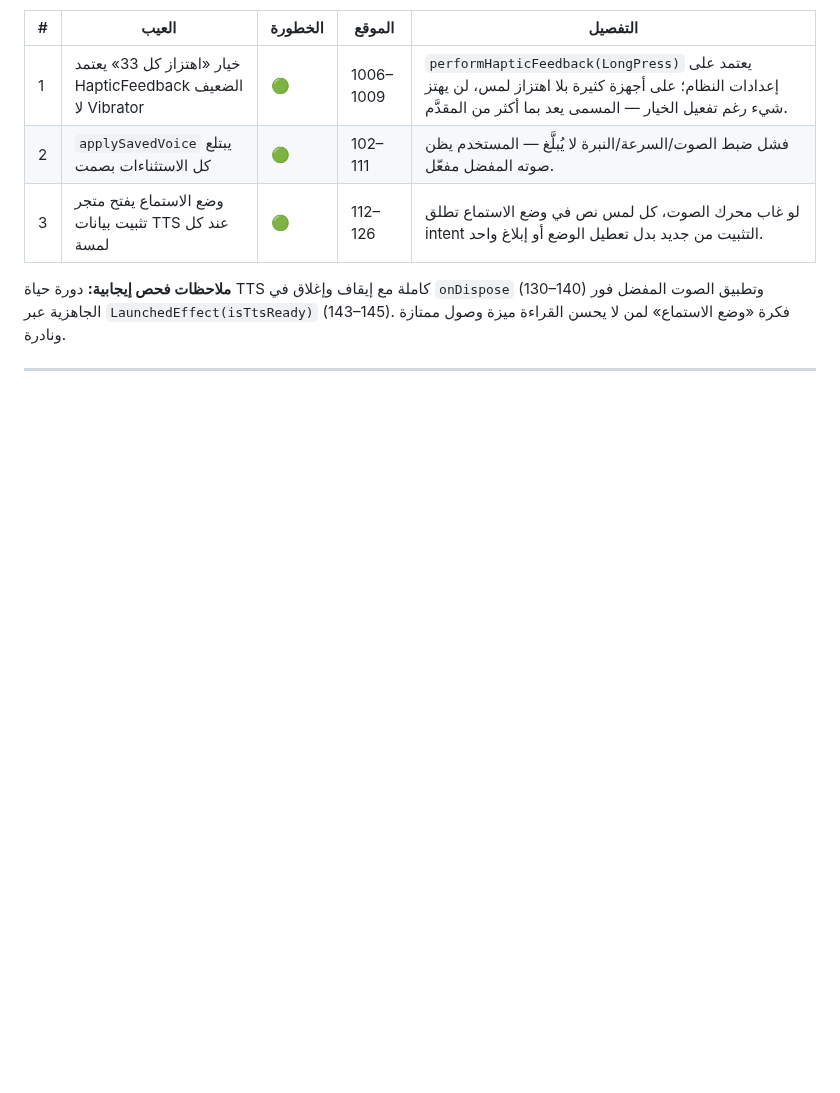
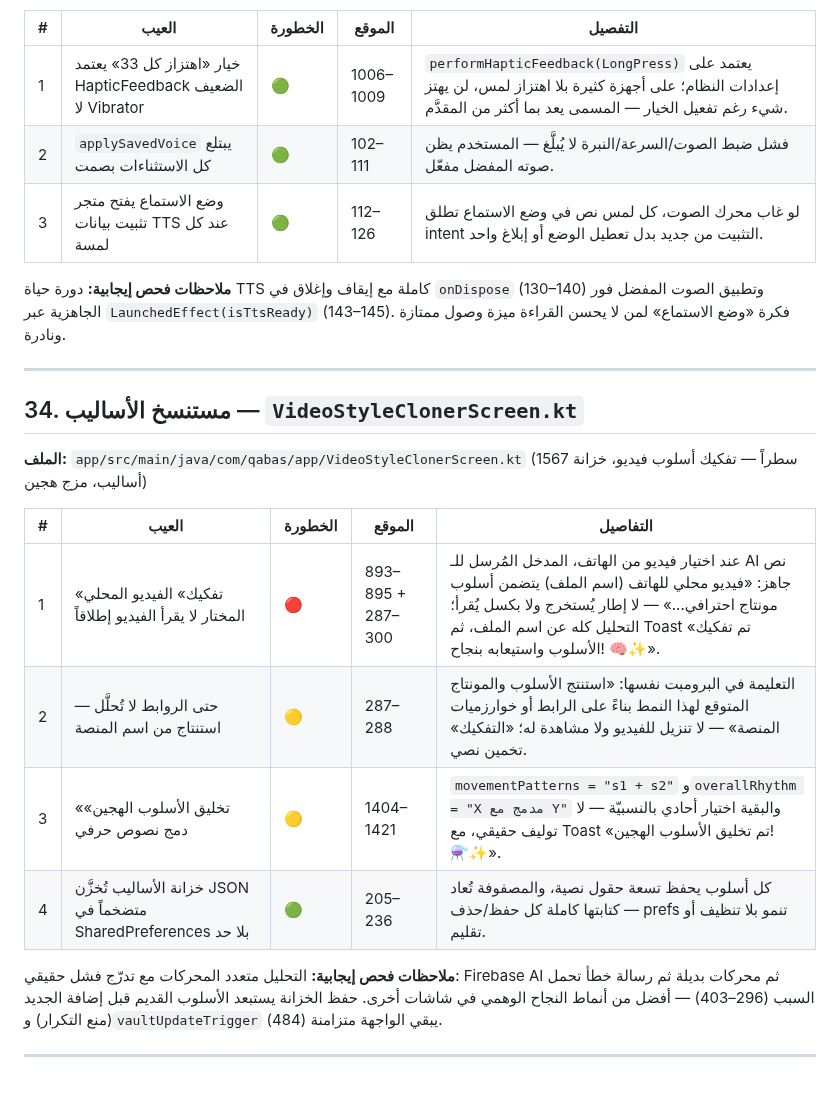
Before and after one commit to Ali-awwww/qabasapp, a Markdown page: docs/SCREEN_DEFECTS.md, the part around the change. Rendered like a GitHub page; blank space fills up the shorter version.

Commit message:
docs: فحص مستنسخ الأساليب وإضافة 4 عيوب موثقة

```diff
--- a/docs/SCREEN_DEFECTS.md
+++ b/docs/SCREEN_DEFECTS.md
@@ -587,3 +587,18 @@
 **ملاحظات فحص إيجابية:** دورة حياة TTS كاملة مع إيقاف وإغلاق في `onDispose` (130–140) وتطبيق الصوت المفضل فور الجاهزية عبر `LaunchedEffect(isTtsReady)` (143–145). فكرة «وضع الاستماع» لمن لا يحسن القراءة ميزة وصول ممتازة ونادرة.
 
 ---
+
+## 34. مستنسخ الأساليب — `VideoStyleClonerScreen.kt`
+
+**الملف:** `app/src/main/java/com/qabas/app/VideoStyleClonerScreen.kt` (1567 سطراً — تفكيك أسلوب فيديو، خزانة أساليب، مزج هجين)
+
+| # | العيب | الخطورة | الموقع | التفاصيل |
+|---|------|---------|--------|---------|
+| 1 | «تفكيك» الفيديو المحلي المختار لا يقرأ الفيديو إطلاقاً | 🔴 | 893–895 + 287–300 | عند اختيار فيديو من الهاتف، المدخل المُرسل للـ AI نص جاهز: «فيديو محلي للهاتف (اسم الملف) يتضمن أسلوب مونتاج احترافي...» — لا إطار يُستخرج ولا بكسل يُقرأ؛ التحليل كله عن اسم الملف، ثم Toast «تم تفكيك الأسلوب واستيعابه بنجاح! 🧠✨». |
+| 2 | حتى الروابط لا تُحلَّل — استنتاج من اسم المنصة | 🟡 | 287–288 | التعليمة في البرومبت نفسها: «استنتج الأسلوب والمونتاج المتوقع لهذا النمط بناءً على الرابط أو خوارزميات المنصة» — لا تنزيل للفيديو ولا مشاهدة له؛ «التفكيك» تخمين نصي. |
+| 3 | «تخليق الأسلوب الهجين» دمج نصوص حرفي | 🟡 | 1404–1421 | `movementPatterns = "s1 + s2"` و`overallRhythm = "X مدمج مع Y"` والبقية اختيار أحادي بالنسبيّة — لا توليف حقيقي، مع Toast «تم تخليق الأسلوب الهجين! ⚗️✨». |
+| 4 | خزانة الأساليب تُخزَّن JSON متضخماً في SharedPreferences بلا حد | 🟢 | 205–236 | كل أسلوب يحفظ تسعة حقول نصية، والمصفوفة تُعاد كتابتها كاملة كل حفظ/حذف — prefs تنمو بلا تنظيف أو تقليم. |
+
+**ملاحظات فحص إيجابية:** التحليل متعدد المحركات مع تدرّج فشل حقيقي: Firebase AI ثم محركات بديلة ثم رسالة خطأ تحمل السبب (296–403) — أفضل من أنماط النجاح الوهمي في شاشات أخرى. حفظ الخزانة يستبعد الأسلوب القديم قبل إضافة الجديد (منع التكرار) و`vaultUpdateTrigger` يبقي الواجهة متزامنة (484).
+
+---
```
